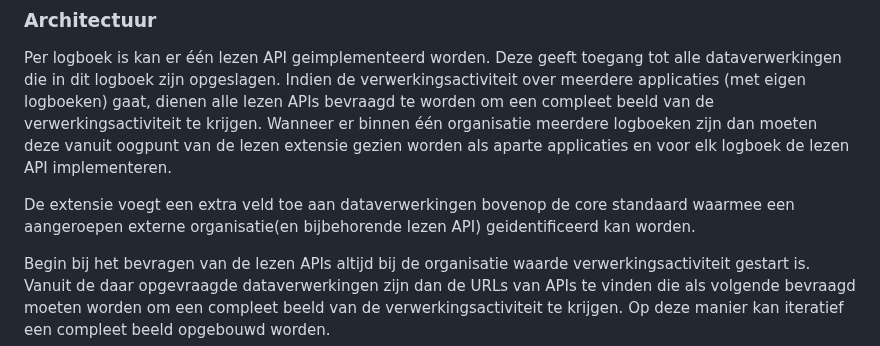
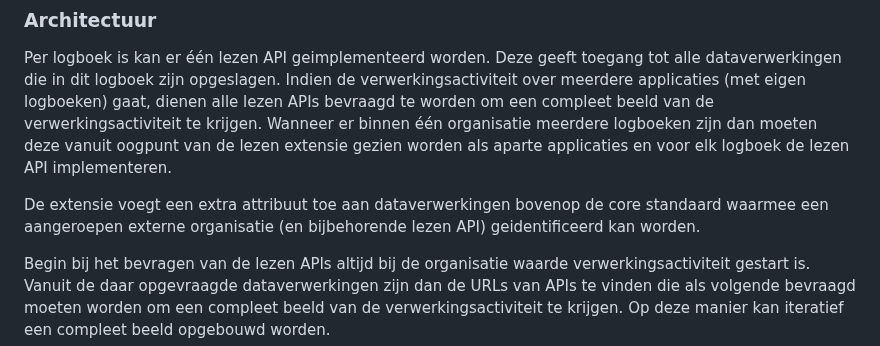
Before and after one commit to Logius-standaarden/logboek-extensie-lezen, a Markdown page: sections/Technische specificatie.md, the part around the change. GitHub-like rendering.

Commit message:
Update sections/Technische specificatie.md
Co-authored-by: Tim van der Lippe <TimvdLippe@users.noreply.github.com>

```diff
--- a/sections/Technische specificatie.md
+++ b/sections/Technische specificatie.md
@@ -15,7 +15,7 @@ Voor het maken van deze specificatie hebben we gekeken naar:
 Per logboek is kan er één lezen API geimplementeerd worden. Deze geeft toegang tot alle dataverwerkingen die in dit logboek zijn opgeslagen. Indien de verwerkingsactiviteit over meerdere applicaties (met eigen logboeken) gaat, dienen alle lezen APIs bevraagd te worden om een compleet beeld van de verwerkingsactiviteit te krijgen.
 Wanneer er binnen één organisatie meerdere logboeken zijn dan moeten deze vanuit oogpunt van de lezen extensie gezien worden als aparte applicaties en voor elk logboek de lezen API implementeren.
 
-De extensie voegt een extra veld toe aan dataverwerkingen bovenop de core standaard waarmee een aangeroepen externe organisatie(en bijbehorende lezen API) geidentificeerd kan worden.
+De extensie voegt een extra attribuut toe aan dataverwerkingen bovenop de core standaard waarmee een aangeroepen externe organisatie (en bijbehorende lezen API) geidentificeerd kan worden.
 
 Begin bij het bevragen van de lezen APIs altijd bij de organisatie waarde verwerkingsactiviteit gestart is. Vanuit de daar opgevraagde dataverwerkingen zijn dan de URLs van APIs te vinden die als volgende bevraagd moeten worden om een compleet beeld van de verwerkingsactiviteit te krijgen. Op deze manier kan iteratief een compleet beeld opgebouwd worden.
 
```
